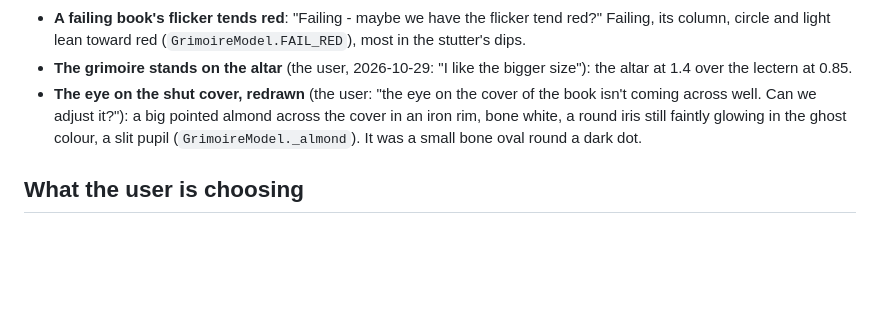
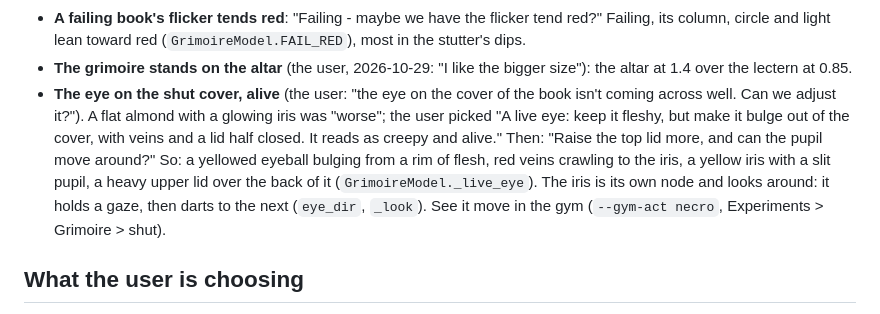
Before and after one commit to afaucher/cast, a Markdown page: docs/design/necro-look.md, the part around the change. GitHub-like rendering; blank space fills up the shorter version.

Commit message:
Grimoire: a live eye on the shut cover (bulging, veined, a raised lid, an iris that looks around)
Co-Authored-By: Claude Opus 5.5 <noreply@anthropic.com>

```diff
--- a/docs/design/necro-look.md
+++ b/docs/design/necro-look.md
@@ -32,9 +32,13 @@ on eyes, hands, flames and pages, and the rim (the faceted fresnel) on the raise
   light lean toward red (`GrimoireModel.FAIL_RED`), most in the stutter's dips.
 - **The grimoire stands on the altar** (the user, 2026-10-29: "I like the bigger size"): the altar at 1.4 over the
   lectern at 0.85.
-- **The eye on the shut cover, redrawn** (the user: "the eye on the cover of the book isn't coming across well. Can we
-  adjust it?"): a big pointed almond across the cover in an iron rim, bone white, a round iris still faintly glowing in
-  the ghost colour, a slit pupil (`GrimoireModel._almond`). It was a small bone oval round a dark dot.
+- **The eye on the shut cover, alive** (the user: "the eye on the cover of the book isn't coming across well. Can we
+  adjust it?"). A flat almond with a glowing iris was "worse"; the user picked "A live eye: keep it fleshy, but make it
+  bulge out of the cover, with veins and a lid half closed. It reads as creepy and alive." Then: "Raise the top lid more,
+  and can the pupil move around?" So: a yellowed eyeball bulging from a rim of flesh, red veins crawling to the iris, a
+  yellow iris with a slit pupil, a heavy upper lid over the back of it (`GrimoireModel._live_eye`). The iris is its own
+  node and looks around: it holds a gaze, then darts to the next (`eye_dir`, `_look`). See it move in the gym
+  (`--gym-act necro`, Experiments > Grimoire > shut).
 
 ## What the user is choosing
 
```
Also changed, not shown: docs/design/necro_look/close_grimoire.png, docs/design/necro_look/grimoire_2x.png, 2 other files.
